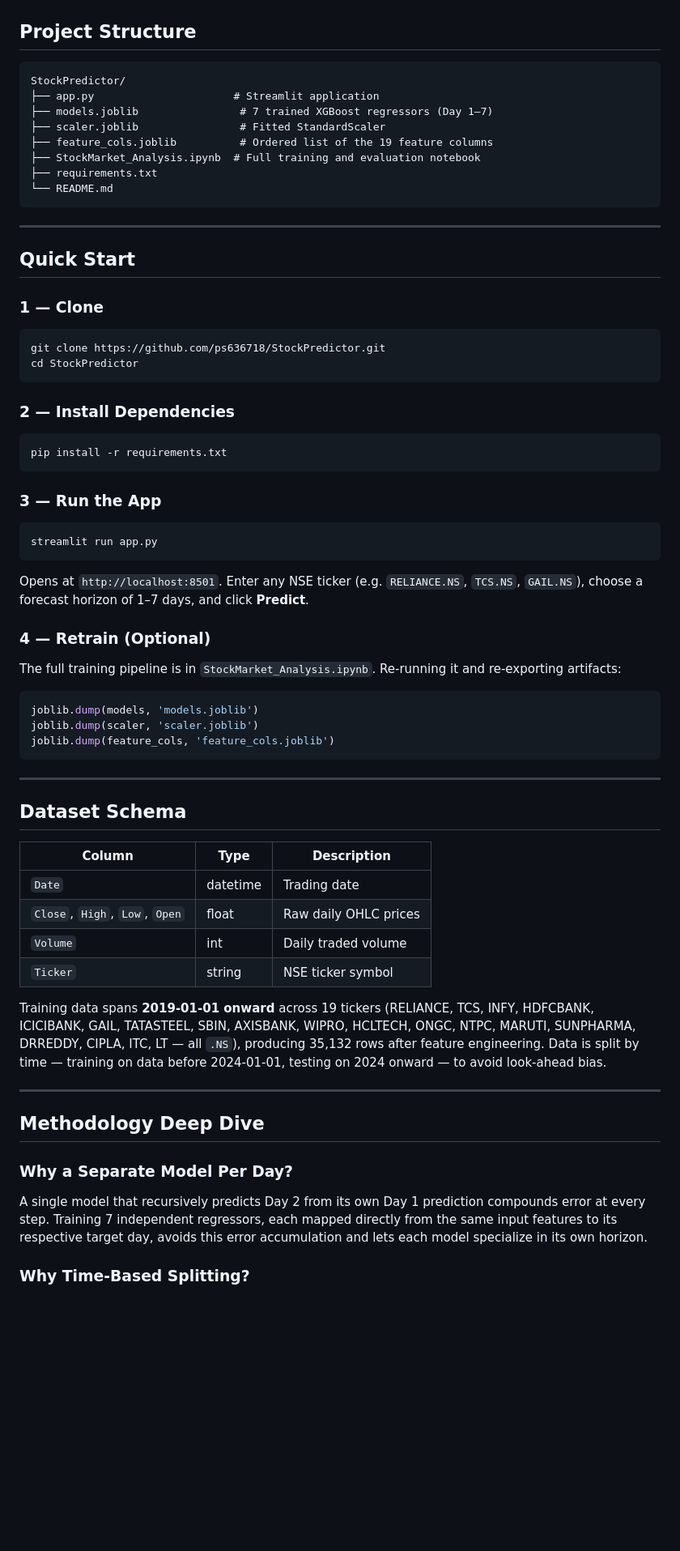
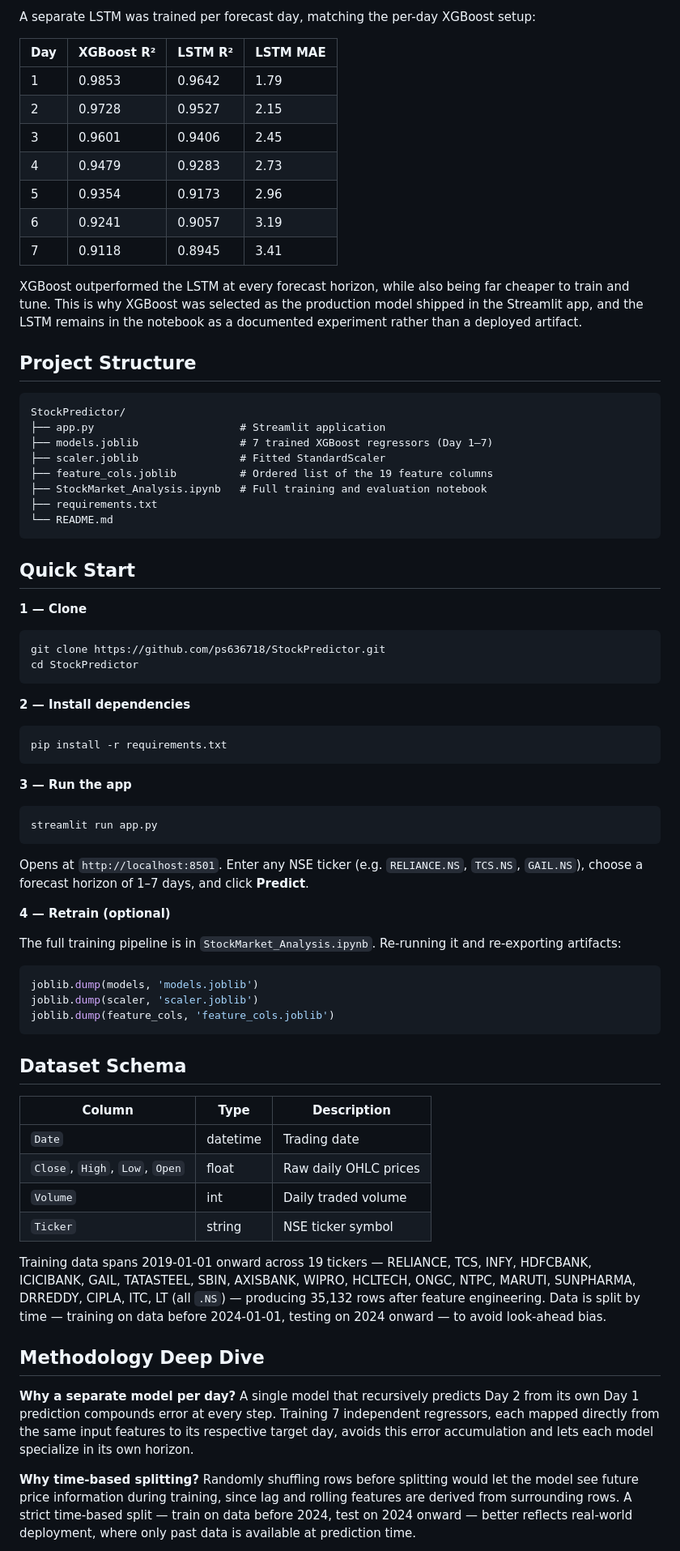
Before and after one commit to ps636718/StockPredictor, a Markdown page: README.md, the part around one of its changes. Shown at 81% size. Drawn GitHub-style; blank space fills up the shorter version.

````diff
--- a/README.md
+++ b/README.md
@@ -233,72 +181,74 @@ pred_actual = (pred_norm / last_norm) * current_price
+A separate LSTM was trained per forecast day, matching the per-day XGBoost setup:
+
+| Day | XGBoost R² | LSTM R² | LSTM MAE |
+|---|---|---|---|
+| 1 | 0.9853 | 0.9642 | 1.79 |
+| 2 | 0.9728 | 0.9527 | 2.15 |
+| 3 | 0.9601 | 0.9406 | 2.45 |
+| 4 | 0.9479 | 0.9283 | 2.73 |
+| 5 | 0.9354 | 0.9173 | 2.96 |
+| 6 | 0.9241 | 0.9057 | 3.19 |
+| 7 | 0.9118 | 0.8945 | 3.41 |
+
+XGBoost outperformed the LSTM at every forecast horizon, while also being far cheaper to train and tune. This is why XGBoost was selected as the production model shipped in the Streamlit app, and the LSTM remains in the notebook as a documented experiment rather than a deployed artifact.
 
 ## Project Structure
 
 ```
 StockPredictor/
-├── app.py                      # Streamlit application
+├── app.py                       # Streamlit application
 ├── models.joblib                # 7 trained XGBoost regressors (Day 1–7)
 ├── scaler.joblib                # Fitted StandardScaler
 ├── feature_cols.joblib          # Ordered list of the 19 feature columns
-├── StockMarket_Analysis.ipynb  # Full training and evaluation notebook
+├── StockMarket_Analysis.ipynb   # Full training and evaluation notebook
 ├── requirements.txt
 └── README.md
 ```
 
----
-
 ## Quick Start
 
-### 1 — Clone
-
+**1 — Clone**
 ```bash
 git clone https://github.com/ps636718/StockPredictor.git
 cd StockPredictor
 ```
 
-### 2 — Install Dependencies
-
+**2 — Install dependencies**
 ```bash
 pip install -r requirements.txt
 ```
 
-### 3 — Run the App
-
+**3 — Run the app**
 ```bash
 streamlit run app.py
 ```
-
 Opens at `http://localhost:8501`. Enter any NSE ticker (e.g. `RELIANCE.NS`, `TCS.NS`, `GAIL.NS`), choose a forecast horizon of 1–7 days, and click **Predict**.
 
-### 4 — Retrain (Optional)
+**4 — Retrain (optional)**
 
 The full training pipeline is in `StockMarket_Analysis.ipynb`. Re-running it and re-exporting artifacts:
-
 ```python
 joblib.dump(models, 'models.joblib')
 joblib.dump(scaler, 'scaler.joblib')
 joblib.dump(feature_cols, 'feature_cols.joblib')
 ```
 
----
-
 ## Dataset Schema
 
 | Column | Type | Description |
-|--------|------|-------------|
+|---|---|---|
 | `Date` | datetime | Trading date |
 | `Close`, `High`, `Low`, `Open` | float | Raw daily OHLC prices |
 | `Volume` | int | Daily traded volume |
 | `Ticker` | string | NSE ticker symbol |
 
-Training data spans **2019-01-01 onward** across 19 tickers (RELIANCE, TCS, INFY, HDFCBANK, ICICIBANK, GAIL, TATASTEEL, SBIN, AXISBANK, WIPRO, HCLTECH, ONGC, NTPC, MARUTI, SUNPHARMA, DRREDDY, CIPLA, ITC, LT — all `.NS`), producing 35,132 rows after feature engineering. Data is split by time — training on data before 2024-01-01, testing on 2024 onward — to avoid look-ahead bias.
-
----
+Training data spans 2019-01-01 onward across 19 tickers — RELIANCE, TCS, INFY, HDFCBANK, ICICIBANK, GAIL, TATASTEEL, SBIN, AXISBANK, WIPRO, HCLTECH, ONGC, NTPC, MARUTI, SUNPHARMA, DRREDDY, CIPLA, ITC, LT (all `.NS`) — producing 35,132 rows after feature engineering. Data is split by time — training on data before 2024-01-01, testing on 2024 onward — to avoid look-ahead bias.
 
 ## Methodology Deep Dive
 
-### Why a Separate Model Per Day?
-
+**Why a separate model per day?**
 A single model that recursively predicts Day 2 from its own Day 1 prediction compounds error at every step. Training 7 independent regressors, each mapped directly from the same input features to its respective target day, avoids this error accumulation and lets each model specialize in its own horizon.
 
-### Why Time-Based Splitting?
+**Why time-based splitting?**
+Randomly shuffling rows before splitting would let the model see future price information during training, since lag and rolling features are derived from surrounding rows. A strict time-based split — train on data before 2024, test on 2024 onward — better reflects real-world deployment, where only past data is available at prediction time.
 
````
Also changed, not shown: other parts of README.md (+82 -150 lines).
